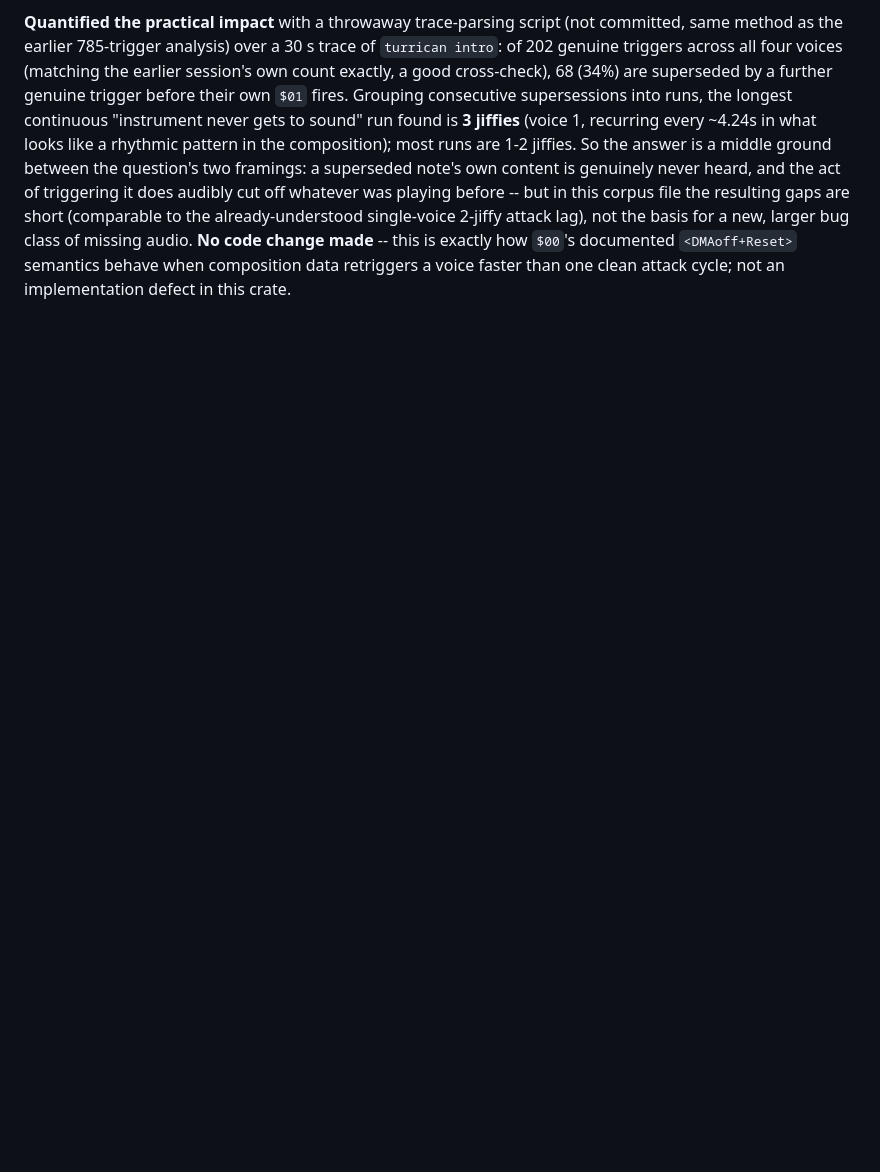
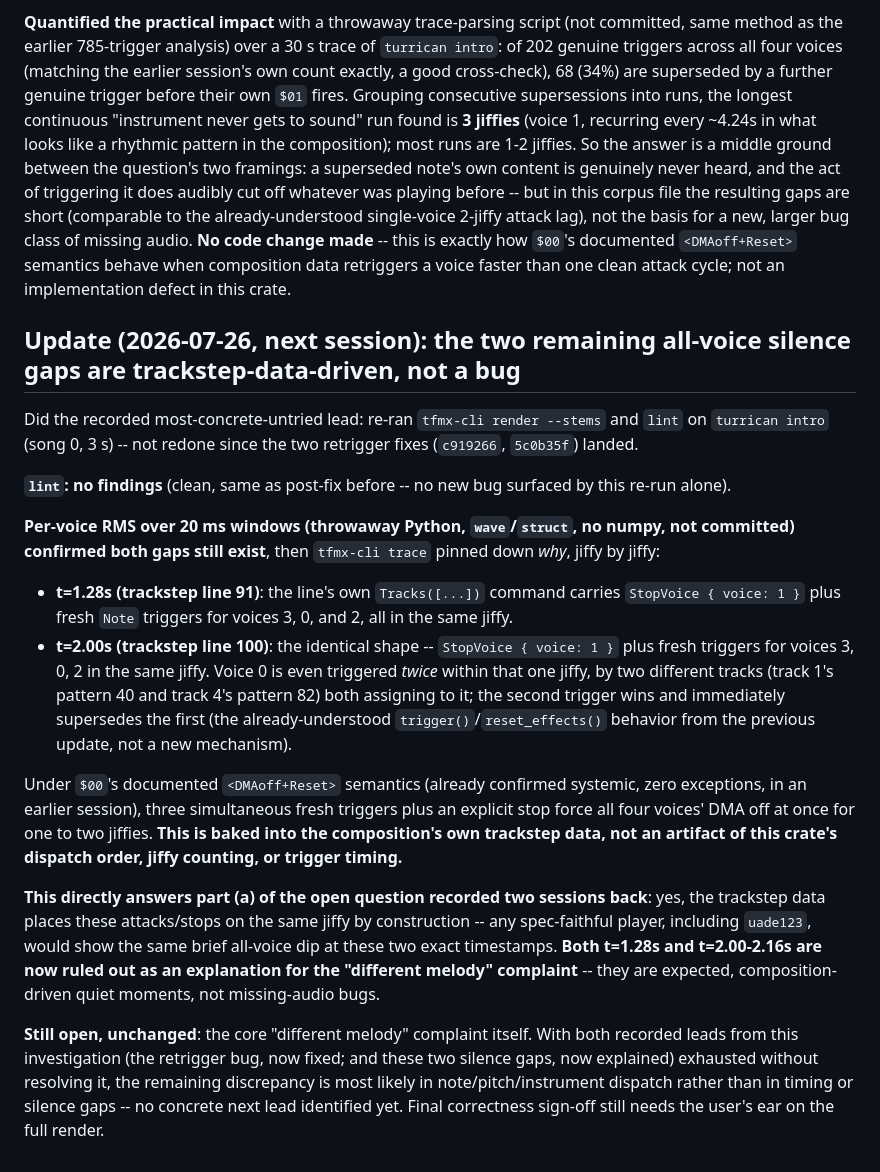
Before and after one commit to mrolappe/tfmx-rs, a Markdown page: docs/status.md, the part around the change. Drawn GitHub-style; blank space fills up the shorter version.

Commit message:
docs: confirm remaining silence gaps are trackstep-data-driven, not a bug
Re-ran tfmx-cli render --stems/lint on turrican intro at t=1.28s and
t=2.00-2.08s, the most concrete untried lead from the previous session.
tfmx-cli trace shows both trackstep lines carry a StopVoice plus fresh
triggers for three voices in the same jiffy -- the all-voice silence is
baked into the composition data, not this crate's dispatch timing. Any
spec-faithful player would show the same dip here. Rules both timestamps
out as the "different melody" cause; no concrete next lead identified.

Co-Authored-By: Claude Sonnet 5 <noreply@anthropic.com>

```diff
--- a/docs/status.md
+++ b/docs/status.md
@@ -942,3 +942,39 @@ the already-understood single-voice 2-jiffy attack lag), not the basis for a new
 missing audio. **No code change made** -- this is exactly how `$00`'s documented `<DMAoff+Reset>`
 semantics behave when composition data retriggers a voice faster than one clean attack cycle; not an
 implementation defect in this crate.
+
+## Update (2026-07-26, next session): the two remaining all-voice silence gaps are trackstep-data-driven, not a bug
+
+Did the recorded most-concrete-untried lead: re-ran `tfmx-cli render --stems` and `lint` on
+`turrican intro` (song 0, 3 s) -- not redone since the two retrigger fixes (`c919266`, `5c0b35f`)
+landed.
+
+**`lint`: no findings** (clean, same as post-fix before -- no new bug surfaced by this re-run alone).
+
+**Per-voice RMS over 20 ms windows (throwaway Python, `wave`/`struct`, no numpy, not committed)
+confirmed both gaps still exist**, then `tfmx-cli trace` pinned down *why*, jiffy by jiffy:
+
+- **t=1.28s (trackstep line 91)**: the line's own `Tracks([...])` command carries
+  `StopVoice { voice: 1 }` plus fresh `Note` triggers for voices 3, 0, and 2, all in the same jiffy.
+- **t=2.00s (trackstep line 100)**: the identical shape -- `StopVoice { voice: 1 }` plus fresh
+  triggers for voices 3, 0, 2 in the same jiffy. Voice 0 is even triggered *twice* within that one
+  jiffy, by two different tracks (track 1's pattern 40 and track 4's pattern 82) both assigning to
+  it; the second trigger wins and immediately supersedes the first (the already-understood
+  `trigger()`/`reset_effects()` behavior from the previous update, not a new mechanism).
+
+Under `$00`'s documented `<DMAoff+Reset>` semantics (already confirmed systemic, zero exceptions,
+in an earlier session), three simultaneous fresh triggers plus an explicit stop force all four
+voices' DMA off at once for one to two jiffies. **This is baked into the composition's own
+trackstep data, not an artifact of this crate's dispatch order, jiffy counting, or trigger timing.**
+
+**This directly answers part (a) of the open question recorded two sessions back**: yes, the
+trackstep data places these attacks/stops on the same jiffy by construction -- any spec-faithful
+player, including `uade123`, would show the same brief all-voice dip at these two exact timestamps.
+**Both t=1.28s and t=2.00-2.16s are now ruled out as an explanation for the "different melody"
+complaint** -- they are expected, composition-driven quiet moments, not missing-audio bugs.
+
+**Still open, unchanged**: the core "different melody" complaint itself. With both recorded leads
+from this investigation (the retrigger bug, now fixed; and these two silence gaps, now explained)
+exhausted without resolving it, the remaining discrepancy is most likely in note/pitch/instrument
+dispatch rather than in timing or silence gaps -- no concrete next lead identified yet. Final
+correctness sign-off still needs the user's ear on the full render.
```
Also changed, not shown: ROADMAP.md (+1 -1 lines).
